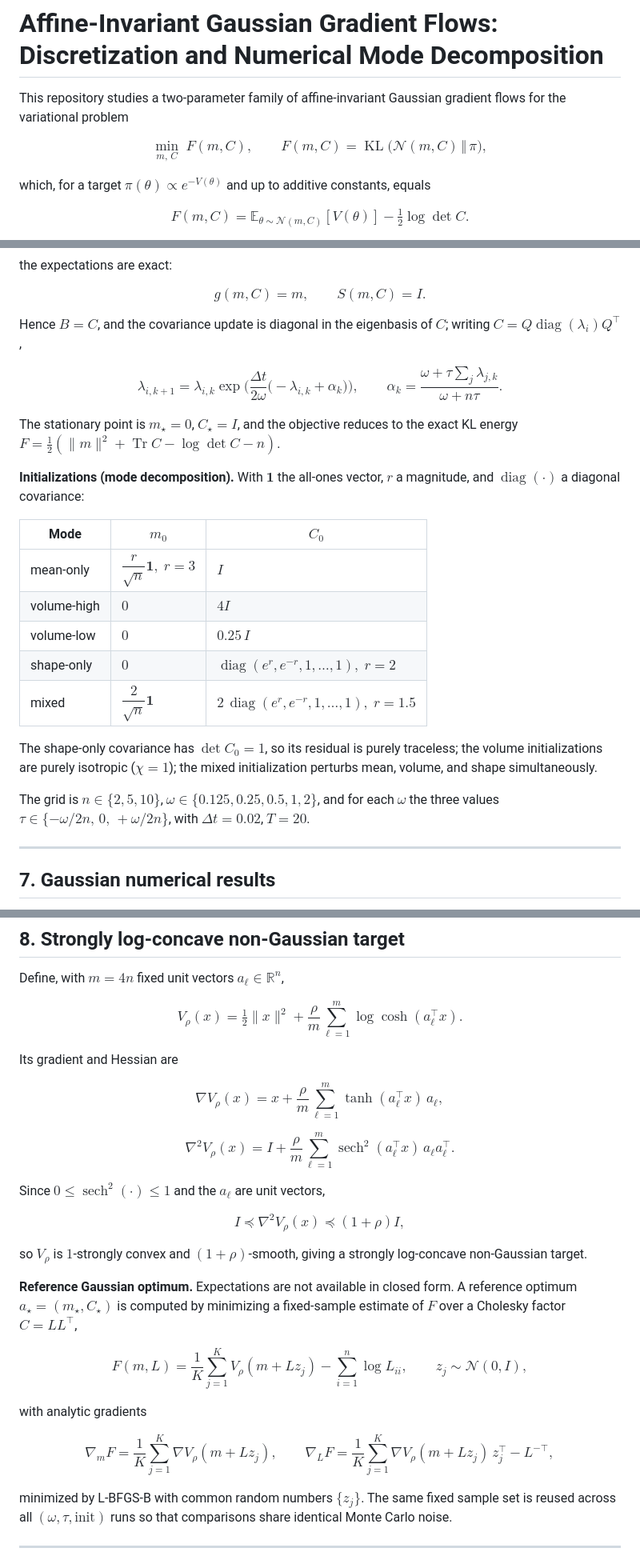
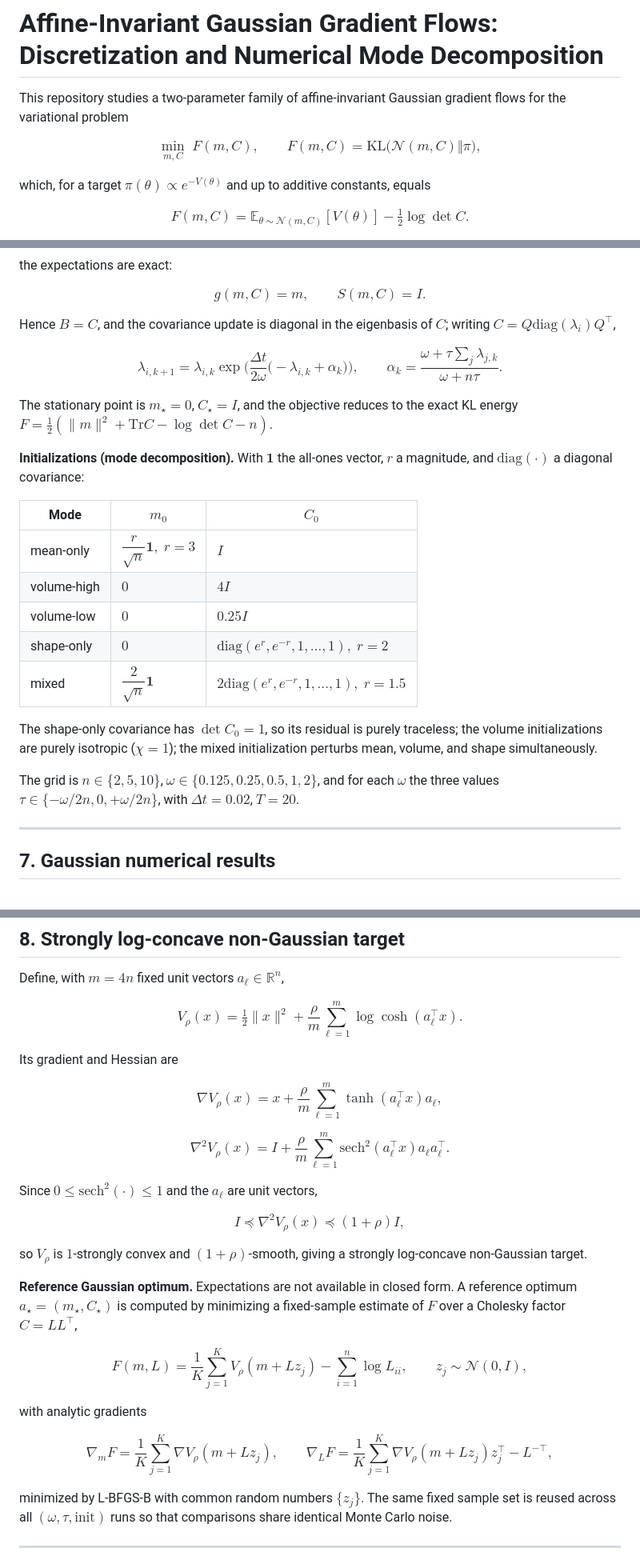
Before and after one commit to zheyuanlai/affine-invariant-Gaussian-gradient-flow, a Markdown page: README.md, 3 parts joined by grey strips. Shown at 80% size. GitHub-like rendering.

```diff
--- a/README.md
+++ b/README.md
@@ -4,8 +4,8 @@ This repository studies a two-parameter family of affine-invariant Gaussian
 gradient flows for the variational problem
 
 $$
-\min_{m,\,C}\; F(m,C),\qquad
-F(m,C)=\operatorname{KL}\!\big(\mathcal N(m,C)\,\Vert\,\pi\big),
+\min_{m,C}\; F(m,C),\qquad
+F(m,C)=\mathrm{KL}\big(\mathcal N(m,C)\Vert\pi\big),
 $$
 
 which, for a target $\pi(\theta)\propto e^{-V(\theta)}$ and up to additive
@@ -194,34 +194,34 @@ g(m,C)=m,\qquad S(m,C)=I.
 $$
 
 Hence $B=C$, and the covariance update is diagonal in the eigenbasis of $C$;
-writing $C=Q\operatorname{diag}(\lambda_i)Q^\top$,
+writing $C=Q\mathrm{diag}(\lambda_i)Q^\top$,
 
 $$
-\lambda_{i,k+1}=\lambda_{i,k}\exp\!\Big(\frac{\Delta t}{2\omega}\big(-\lambda_{i,k}+\alpha_k\big)\Big),
+\lambda_{i,k+1}=\lambda_{i,k}\exp\Big(\frac{\Delta t}{2\omega}\big(-\lambda_{i,k}+\alpha_k\big)\Big),
 \qquad
 \alpha_k=\frac{\omega+\tau\sum_j\lambda_{j,k}}{\omega+n\tau}.
 $$
 
 The stationary point is $m_\star=0$, $C_\star=I$, and the objective reduces to the
-exact KL energy $F=\tfrac12(\|m\|^2+\operatorname{Tr}C-\log\det C-n)$.
+exact KL energy $F=\tfrac12(\|m\|^2+\mathrm{Tr}C-\log\det C-n)$.
 
 **Initializations (mode decomposition).** With $\mathbf 1$ the all-ones vector,
-$r$ a magnitude, and $\operatorname{diag}(\cdot)$ a diagonal covariance:
+$r$ a magnitude, and $\mathrm{diag}(\cdot)$ a diagonal covariance:
 
 | Mode | $m_0$ | $C_0$ |
 |---|---|---|
 | mean-only | $\dfrac{r}{\sqrt n}\mathbf 1,\;r=3$ | $I$ |
 | volume-high | $0$ | $4I$ |
-| volume-low | $0$ | $0.25\,I$ |
-| shape-only | $0$ | $\operatorname{diag}(e^{r},e^{-r},1,\dots,1),\;r=2$ |
-| mixed | $\dfrac{2}{\sqrt n}\mathbf 1$ | $2\,\operatorname{diag}(e^{r},e^{-r},1,\dots,1),\;r=1.5$ |
+| volume-low | $0$ | $0.25I$ |
+| shape-only | $0$ | $\mathrm{diag}(e^{r},e^{-r},1,\dots,1),\;r=2$ |
+| mixed | $\dfrac{2}{\sqrt n}\mathbf 1$ | $2\mathrm{diag}(e^{r},e^{-r},1,\dots,1),\;r=1.5$ |
 
 The shape-only covariance has $\det C_0=1$, so its residual is purely traceless;
 the volume initializations are purely isotropic ($\chi=1$); the mixed
 initialization perturbs mean, volume, and shape simultaneously.
 
 The grid is $n\in\{2,5,10\}$, $\omega\in\{0.125,0.25,0.5,1,2\}$, and for each
-$\omega$ the three values $\tau\in\{-\omega/2n,\,0,\,+\omega/2n\}$, with
+$\omega$ the three values $\tau\in\{-\omega/2n,0,+\omega/2n\}$, with
 $\Delta t=0.02$, $T=20$.
 
 ---
@@ -292,14 +292,14 @@ $$
 Its gradient and Hessian are
 
 $$
-\nabla V_\rho(x)=x+\frac{\rho}{m}\sum_{\ell=1}^{m}\tanh(a_\ell^\top x)\,a_\ell,
+\nabla V_\rho(x)=x+\frac{\rho}{m}\sum_{\ell=1}^{m}\tanh(a_\ell^\top x)a_\ell,
 $$
 
 $$
-\nabla^2 V_\rho(x)=I+\frac{\rho}{m}\sum_{\ell=1}^{m}\operatorname{sech}^2(a_\ell^\top x)\,a_\ell a_\ell^\top.
+\nabla^2 V_\rho(x)=I+\frac{\rho}{m}\sum_{\ell=1}^{m}\mathrm{sech}^2(a_\ell^\top x)a_\ell a_\ell^\top.
 $$
 
-Since $0\le\operatorname{sech}^2(\cdot)\le1$ and the $a_\ell$ are unit vectors,
+Since $0\le\mathrm{sech}^2(\cdot)\le1$ and the $a_\ell$ are unit vectors,
 
 $$
 I\preceq\nabla^2 V_\rho(x)\preceq(1+\rho)I,
@@ -321,7 +321,7 @@ with analytic gradients
 
 $$
 \nabla_m F=\frac1K\sum_{j=1}^{K}\nabla V_\rho(m+Lz_j),\qquad
-\nabla_L F=\frac1K\sum_{j=1}^{K}\nabla V_\rho(m+Lz_j)\,z_j^\top-L^{-\top},
+\nabla_L F=\frac1K\sum_{j=1}^{K}\nabla V_\rho(m+Lz_j)z_j^\top-L^{-\top},
 $$
 
 minimized by L-BFGS-B with common random numbers $\{z_j\}$. The same fixed sample
```
Also changed, not shown: other parts of README.md (+19 -19 lines).
